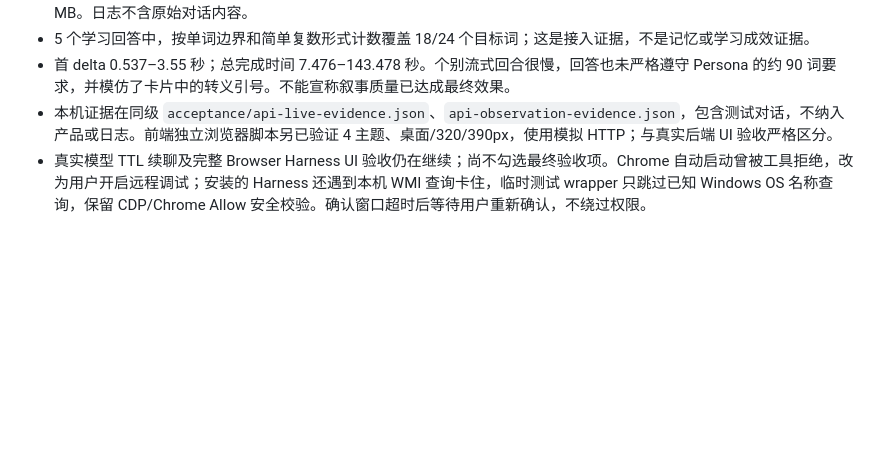
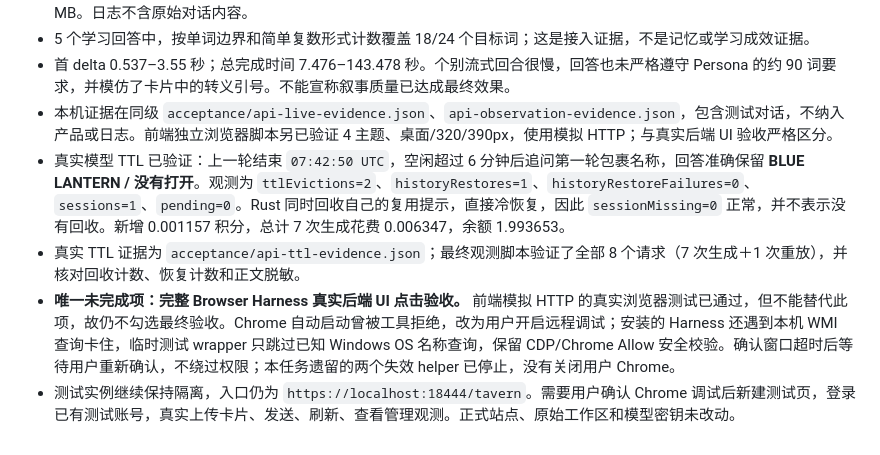
Before and after one commit to rongyan-123/MapFlow, a Markdown page: docs/plans/2026-09-22-tavern-mvp-implementation.md, the part around the change. GitHub-like rendering; blank space fills up the shorter version.

Commit message:
docs: verify live tavern TTL restoration and remaining UI gate

```diff
--- a/docs/plans/2026-09-22-tavern-mvp-implementation.md
+++ b/docs/plans/2026-09-22-tavern-mvp-implementation.md
@@ -76,4 +76,7 @@ Rust 对外 `pub mod tavern` 包含领域模型与 `TavernRuntime` trait。Runti
 - 5 个学习回答中，按单词边界和简单复数形式计数覆盖 18/24 个目标词；这是接入证据，不是记忆或学习成效证据。
 - 首 delta 0.537–3.55 秒；总完成时间 7.476–143.478 秒。个别流式回合很慢，回答也未严格遵守 Persona 的约 90 词要求，并模仿了卡片中的转义引号。不能宣称叙事质量已达成最终效果。
 - 本机证据在同级 `acceptance/api-live-evidence.json`、`api-observation-evidence.json`，包含测试对话，不纳入产品或日志。前端独立浏览器脚本另已验证 4 主题、桌面/320/390px，使用模拟 HTTP；与真实后端 UI 验收严格区分。
-- 真实模型 TTL 续聊及完整 Browser Harness UI 验收仍在继续；尚不勾选最终验收项。Chrome 自动启动曾被工具拒绝，改为用户开启远程调试；安装的 Harness 还遇到本机 WMI 查询卡住，临时测试 wrapper 只跳过已知 Windows OS 名称查询，保留 CDP/Chrome Allow 安全校验。确认窗口超时后等待用户重新确认，不绕过权限。
+- 真实模型 TTL 已验证：上一轮结束 `07:42:50 UTC`，空闲超过 6 分钟后追问第一轮包裹名称，回答准确保留 **BLUE LANTERN / 没有打开**。观测为 `ttlEvictions=2`、`historyRestores=1`、`historyRestoreFailures=0`、`sessions=1`、`pending=0`。Rust 同时回收自己的复用提示，直接冷恢复，因此 `sessionMissing=0` 正常，并不表示没有回收。新增 0.001157 积分，总计 7 次生成花费 0.006347，余额 1.993653。
+- 真实 TTL 证据为 `acceptance/api-ttl-evidence.json`；最终观测脚本验证了全部 8 个请求（7 次生成＋1 次重放），并核对回收计数、恢复计数和正文脱敏。
+- **唯一未完成项：完整 Browser Harness 真实后端 UI 点击验收。** 前端模拟 HTTP 的真实浏览器测试已通过，但不能替代此项，故仍不勾选最终验收。Chrome 自动启动曾被工具拒绝，改为用户开启远程调试；安装的 Harness 还遇到本机 WMI 查询卡住，临时测试 wrapper 只跳过已知 Windows OS 名称查询，保留 CDP/Chrome Allow 安全校验。确认窗口超时后等待用户重新确认，不绕过权限；本任务遗留的两个失效 helper 已停止，没有关闭用户 Chrome。
+- 测试实例继续保持隔离，入口仍为 `https://localhost:18444/tavern`。需要用户确认 Chrome 调试后新建测试页，登录已有测试账号，真实上传卡片、发送、刷新、查看管理观测。正式站点、原始工作区和模型密钥未改动。
```
